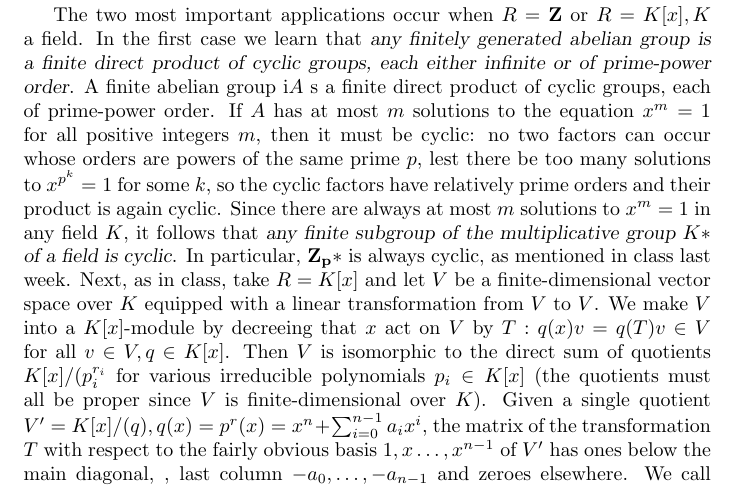
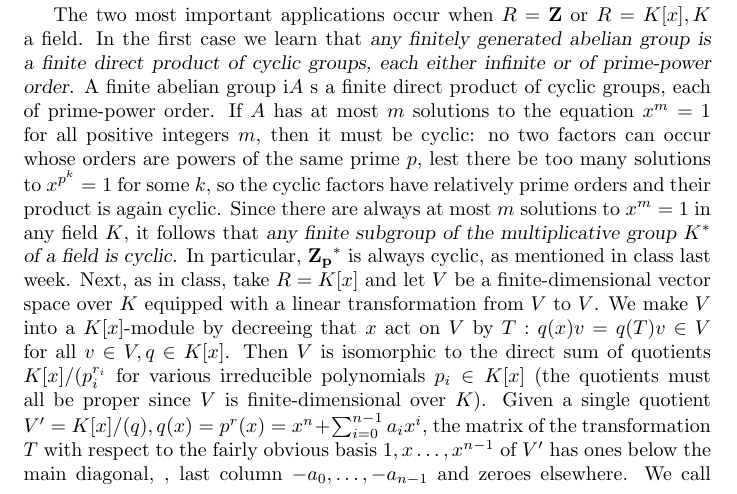
Before and after one commit to ranweiler/uw-math-504, a LaTeX document (src/10-14.tex): part of page 1 of 2, cut so that both start at the same text. Compiled offline with pdfLaTeX.

Commit message:
Use superscript for groups of units

```diff
--- a/src/10-14.tex
+++ b/src/10-14.tex
@@ -44,8 +44,8 @@ occur whose orders are powers of the same prime $p$, lest there be too
 many solutions to $x^{p^k}= 1$ for some $k$, so the cyclic factors have
 relatively prime orders and their product is again cyclic. Since there
 are always at most $m$ solutions to $x^m = 1$ in any field $K$, it
-follows that {\sl any finite subgroup of the multiplicative group $K*$
-  of a field is cyclic}. In particular, $\mathbf{Z_p}*$ is always
+follows that {\sl any finite subgroup of the multiplicative group $K^*$
+  of a field is cyclic}. In particular, $\mathbf{Z_p}^*$ is always
 cyclic, as mentioned in class last week. Next, as in class, take
 $R=K[x]$ and let $V$ be a finite-dimensional vector space over $K$
 equipped with a linear transformation from $V$ to $V$. We make $V$ into
```
Also changed, not shown: pdf/10-14.pdf.
